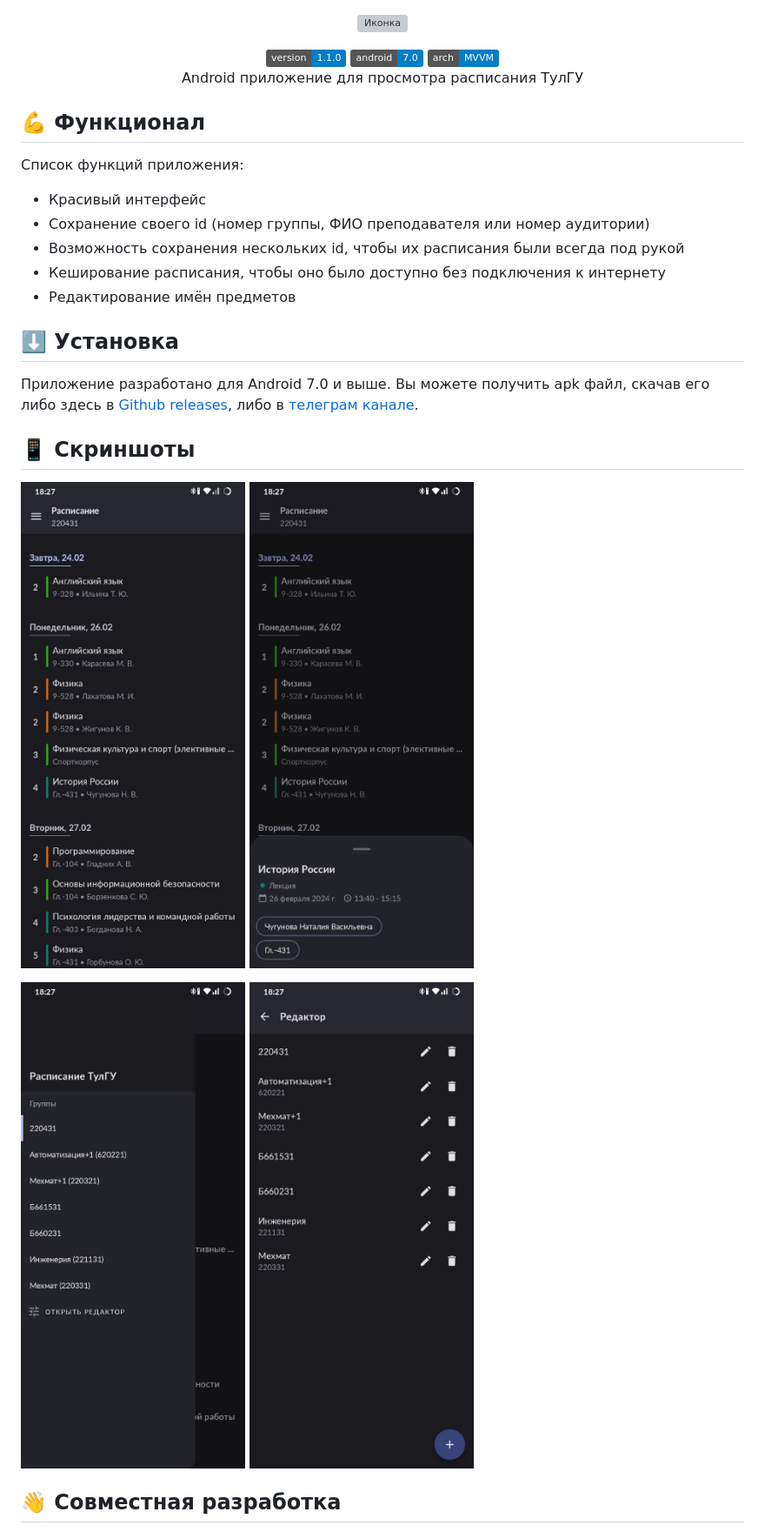
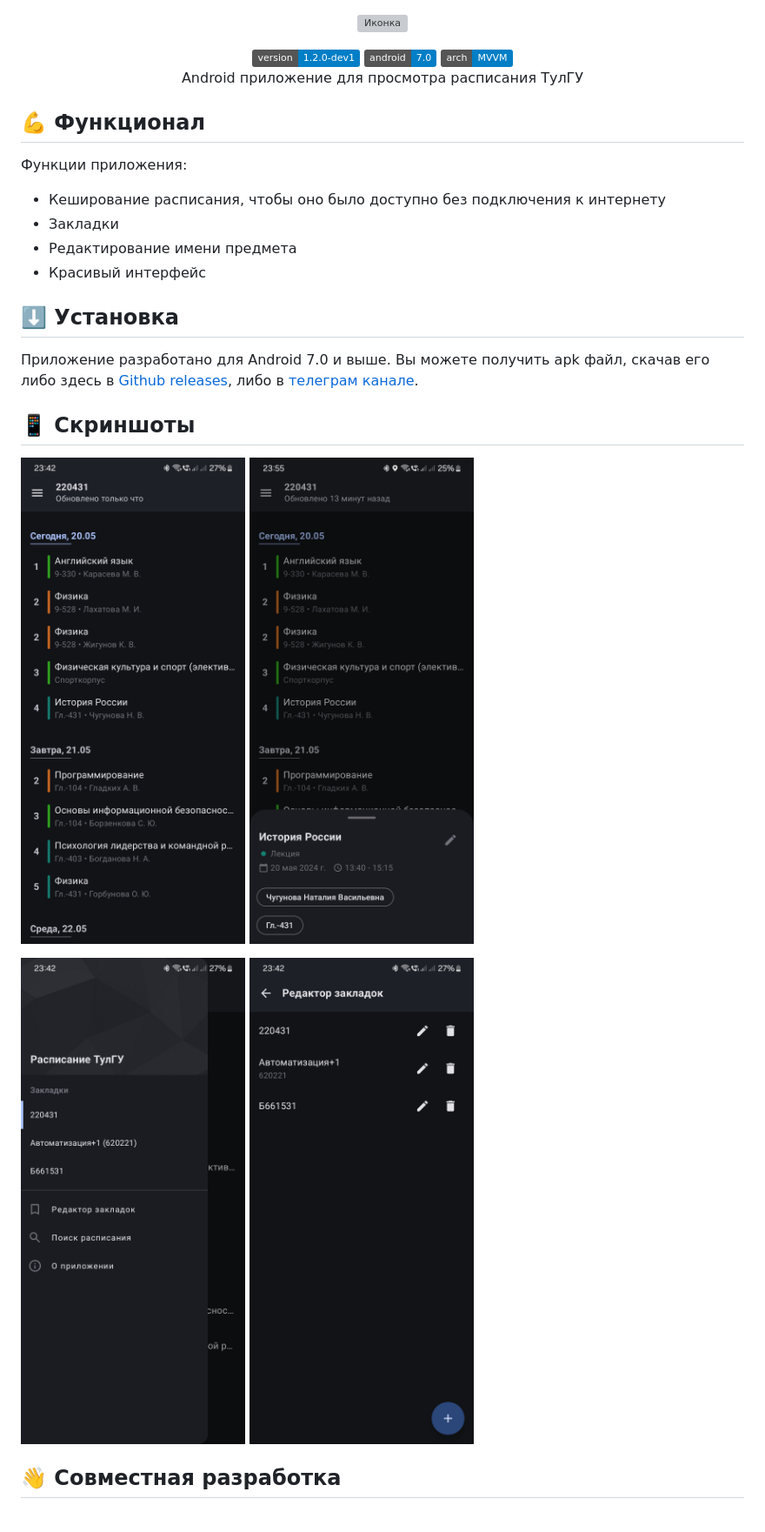
Before and after one commit to subreax/Schedule, a Markdown page: README.md, the part around the change. Shown at 87% size. Rendered like a GitHub page; pictures changed too: assets/screenshots/bookmark_editor.jpg (added), assets/screenshots/home.jpg, assets/screenshots/home_drawer.jpg (added); badges without logos; grey boxes are pictures that could not be loaded.

Commit message:
Update README.md. Update screenshots

```diff
--- a/README.md
+++ b/README.md
@@ -3,7 +3,7 @@
 </p>
 
 <p align="center">
-    <img src="https://img.shields.io/badge/version-1.1.0-blue" alt="Версия 1.1.0" />
+    <img src="https://img.shields.io/badge/version-1.2.0--dev1-blue" alt="Версия 1.2.0-dev1" />
     <img src="https://img.shields.io/badge/android-7.0-blue" alt="Android 7.0" />
     <img src="https://img.shields.io/badge/arch-MVVM-blue" alt="MVVM" />
     <br>
@@ -11,20 +11,19 @@
 </p>
 
 ## 💪 Функционал
-Список функций приложения:
+Функции приложения:
+- Кеширование расписания, чтобы оно было доступно без подключения к интернету
+- Закладки
+- Редактирование имени предмета
 - Красивый интерфейс
-- Сохранение своего id (номер группы, ФИО преподавателя или номер аудитории)
-- Возможность сохранения нескольких id, чтобы их расписания были всегда под рукой
-- Кеширование расписания, чтобы оно было доступно без подключения к интернету
-- Редактирование имён предметов
 
 ## ⬇️ Установка
 Приложение разработано для Android 7.0 и выше. Вы можете получить apk файл, скачав его либо здесь в [Github releases](https://github.com/subreax/Schedule/releases), либо в [телеграм канале](https://t.me/subreax_tsu_schedule).
 
 ## 📱 Скриншоты
-<img src="assets/screenshots/home.jpg" width="300" alt="Домашний экран" /> <img src="assets/screenshots/subject_details.jpg" width="300" alt="Детали предмета" />
+<img src="/assets/screenshots/home.jpg" width="300" alt="Домашний экран" /> <img src="/assets/screenshots/subject_details.jpg" width="300" alt="Детали предмета" />
 
-<img src="assets/screenshots/id_lib.jpg" width="300" alt="Библиотека идентификаторов" /> <img src="assets/screenshots/id_lib_editor.jpg" width="300" alt="Редактор идентификаторов" />
+<img src="/assets/screenshots/home_drawer.jpg" width="300" alt="Меню" /> <img src="/assets/screenshots/bookmark_editor.jpg" width="300" alt="Редактор закладок" />
 
 ## 👋 Совместная разработка
 Есть желание улучшить данный проект? Добро пожаловать! Вы можете предложить новый функционал или сообщить о проблеме через issues, а также внести вклад в развитие через pull request.
```
